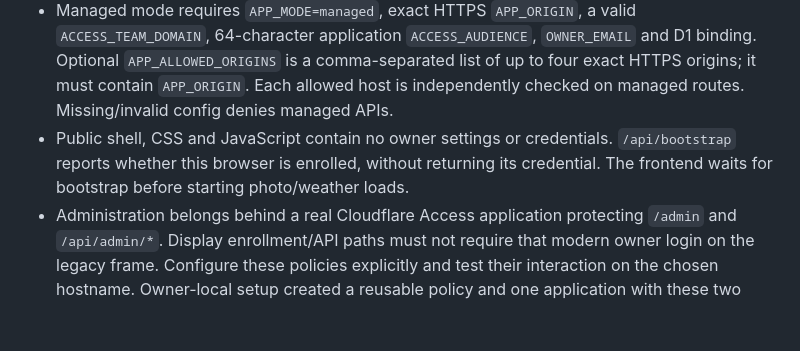
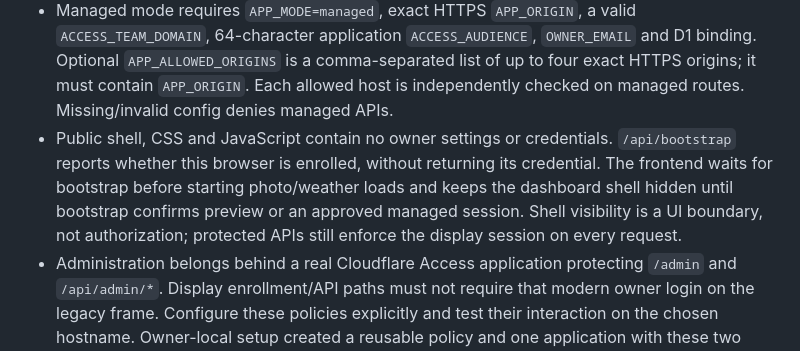
Before and after one commit to colbyfayock/sabio, a Markdown page: docs/access-control.md, the part around the change. Drawn GitHub-style; blank space fills up the shorter version.

Commit message:
document gate-only shell boundary

```diff
--- a/docs/access-control.md
+++ b/docs/access-control.md
@@ -22,7 +22,10 @@ treat this document as authorization for additional cloud changes.
   independently checked on managed routes. Missing/invalid config denies managed APIs.
 - Public shell, CSS and JavaScript contain no owner settings or credentials.
   `/api/bootstrap` reports whether this browser is enrolled, without returning its
-  credential. The frontend waits for bootstrap before starting photo/weather loads.
+  credential. The frontend waits for bootstrap before starting photo/weather loads and
+  keeps the dashboard shell hidden until bootstrap confirms preview or an approved
+  managed session. Shell visibility is a UI boundary, not authorization; protected
+  APIs still enforce the display session on every request.
 - Administration belongs behind a real Cloudflare Access application protecting
   `/admin` and `/api/admin/*`. Display enrollment/API paths must not require that
   modern owner login on the legacy frame. Configure these policies explicitly and
```
